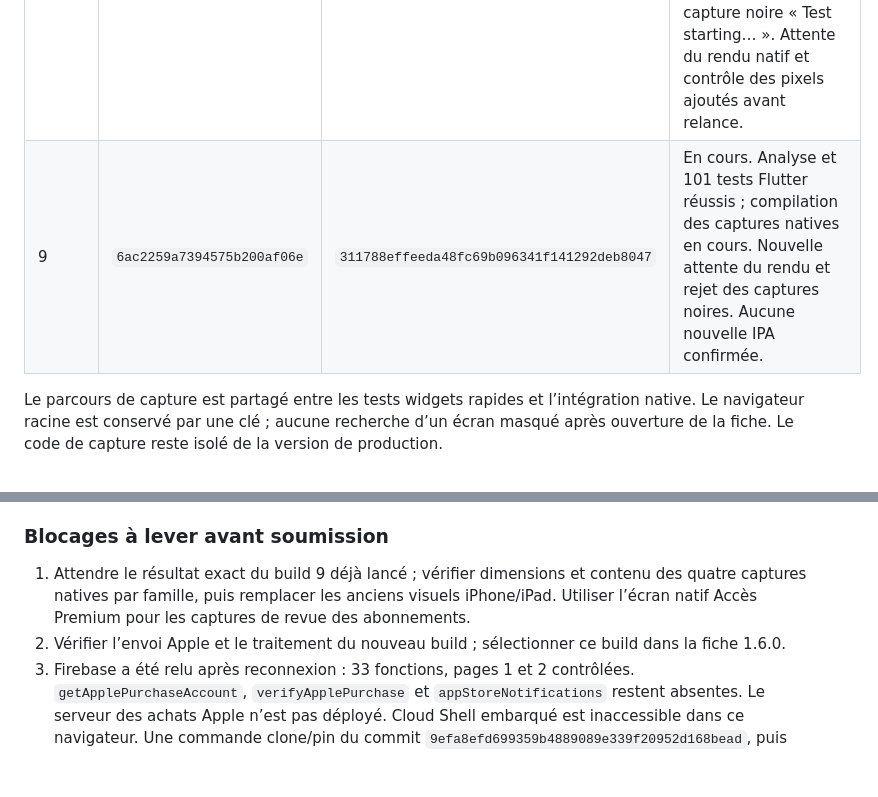
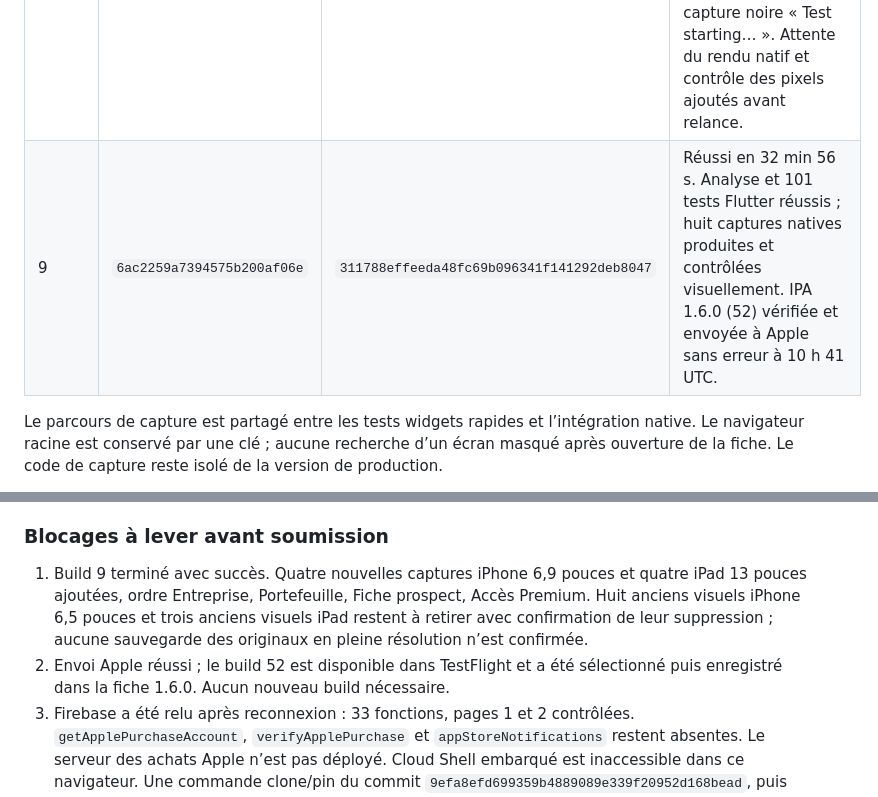
Before and after one commit to usasin/monprojet, a Markdown page: PUBLICATION_IOS_PROSPECTO.md, 2 parts joined by grey strips. GitHub-like rendering; blank space fills up the shorter version.

```diff
--- a/PUBLICATION_IOS_PROSPECTO.md
+++ b/PUBLICATION_IOS_PROSPECTO.md
@@ -75,7 +75,7 @@ La livraison complète Entreprise a remplacé la version GitHub 1.3.12+42. Le co
 | 6 | `6ac1e5027394575b200ae36b` | `e10743906c439644aa7e6cbe1e66c81f0961236c` | Tests ordinaires réussis ; capture native arrêtée sur les traductions non chargées. Aucune IPA 52. |
 | 7 | `6ac1ebc37394575b200ae497` | `290ffecf59c05da49af5cc9298349329937af8d9` | Échec après 32 min 4 s : quatrième capture cherchait EnterpriseWorkspace, masqué par la fiche prospect (`Bad state: No element`, ligne 84). Aucune IPA 52. |
 | 8 | `6ac21ffd7394575b200aef18` | `9efa8efd699359b4889089e339f20952d168bead` | Annulé après 21 min 9 s, avant l’archive. Analyse et 101 tests réussis, dont les quatre navigations iPhone/iPad. Le contrôle visuel des artefacts du build 7 a révélé une première capture noire « Test starting… ». Attente du rendu natif et contrôle des pixels ajoutés avant relance. |
-| 9 | `6ac2259a7394575b200af06e` | `311788effeeda48fc69b096341f141292deb8047` | En cours. Analyse et 101 tests Flutter réussis ; compilation des captures natives en cours. Nouvelle attente du rendu et rejet des captures noires. Aucune nouvelle IPA confirmée. |
+| 9 | `6ac2259a7394575b200af06e` | `311788effeeda48fc69b096341f141292deb8047` | Réussi en 32 min 56 s. Analyse et 101 tests Flutter réussis ; huit captures natives produites et contrôlées visuellement. IPA 1.6.0 (52) vérifiée et envoyée à Apple sans erreur à 10 h 41 UTC. |
 
 Le parcours de capture est partagé entre les tests widgets rapides et l’intégration native. Le navigateur racine est conservé par une clé ; aucune recherche d’un écran masqué après ouverture de la fiche. Le code de capture reste isolé de la version de production.
 
@@ -95,8 +95,8 @@ Quota observé pendant le build 8 : 86/500 minutes gratuites utilisées, avant d
 
 ### Blocages à lever avant soumission
 
-1. Attendre le résultat exact du build 9 déjà lancé ; vérifier dimensions et contenu des quatre captures natives par famille, puis remplacer les anciens visuels iPhone/iPad. Utiliser l’écran natif Accès Premium pour les captures de revue des abonnements.
-2. Vérifier l’envoi Apple et le traitement du nouveau build ; sélectionner ce build dans la fiche 1.6.0.
+1. Build 9 terminé avec succès. Quatre nouvelles captures iPhone 6,9 pouces et quatre iPad 13 pouces ajoutées, ordre Entreprise, Portefeuille, Fiche prospect, Accès Premium. Huit anciens visuels iPhone 6,5 pouces et trois anciens visuels iPad restent à retirer avec confirmation de leur suppression ; aucune sauvegarde des originaux en pleine résolution n’est confirmée.
+2. Envoi Apple réussi ; le build 52 est disponible dans TestFlight et a été sélectionné puis enregistré dans la fiche 1.6.0. Aucun nouveau build nécessaire.
 3. Firebase a été relu après reconnexion : 33 fonctions, pages 1 et 2 contrôlées. `getApplePurchaseAccount`, `verifyApplePurchase` et `appStoreNotifications` restent absentes. Le serveur des achats Apple n’est pas déployé. Cloud Shell embarqué est inaccessible dans ce navigateur. Une commande clone/pin du commit `9efa8efd699359b4889089e339f20952d168bead`, puis `deployer_achats_apple_cloud_shell.sh quiz-commercial`, a été fournie pour le Cloud Shell du téléphone. Ne pas répéter les quatre fonctions Entreprise déjà déployées.
 4. Relever l’URL réelle d’appStoreNotifications après déploiement, et configurer les notifications Apple V2 Production et Sandbox.
 5. Valider compte de revue, connexion, Map/Planning, achat Sandbox et restauration sur iPhone. Aucun essai réel sur appareil n’est confirmé.
```
Also changed, not shown: other parts of PUBLICATION_IOS_PROSPECTO.md (+16 -8 lines).
